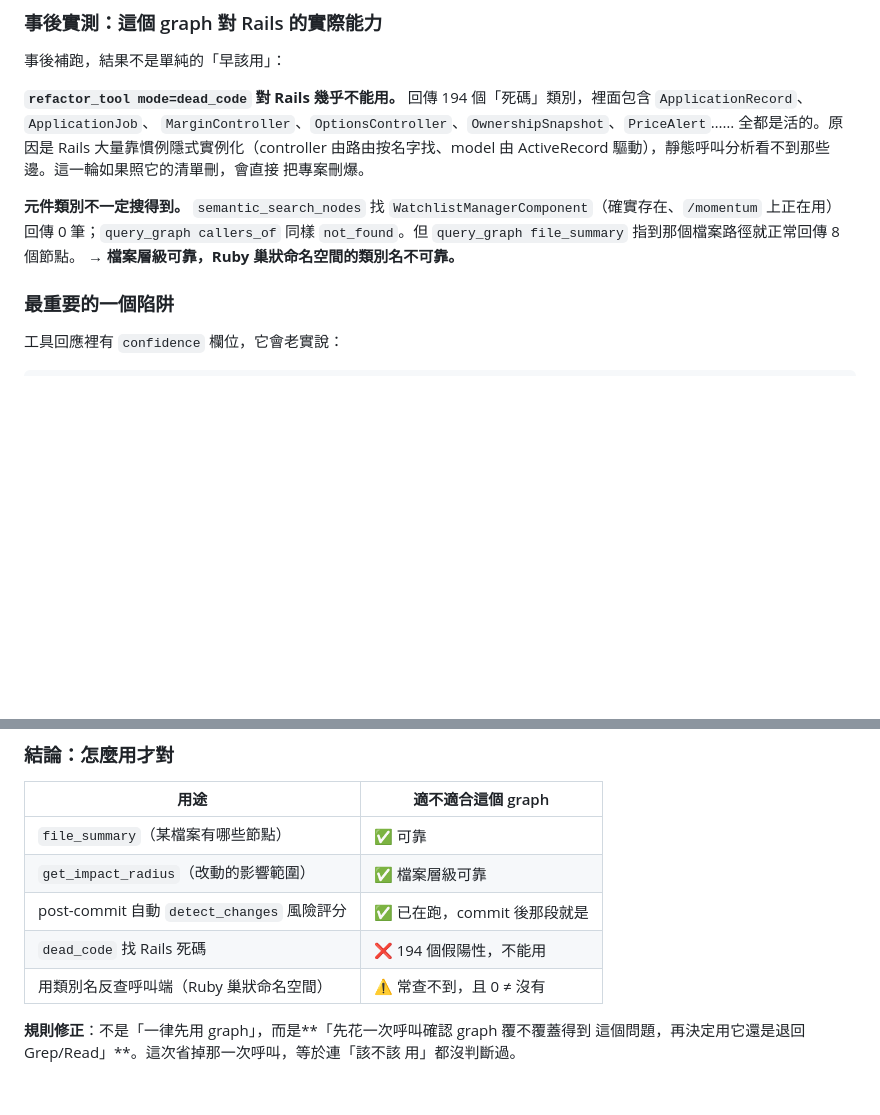
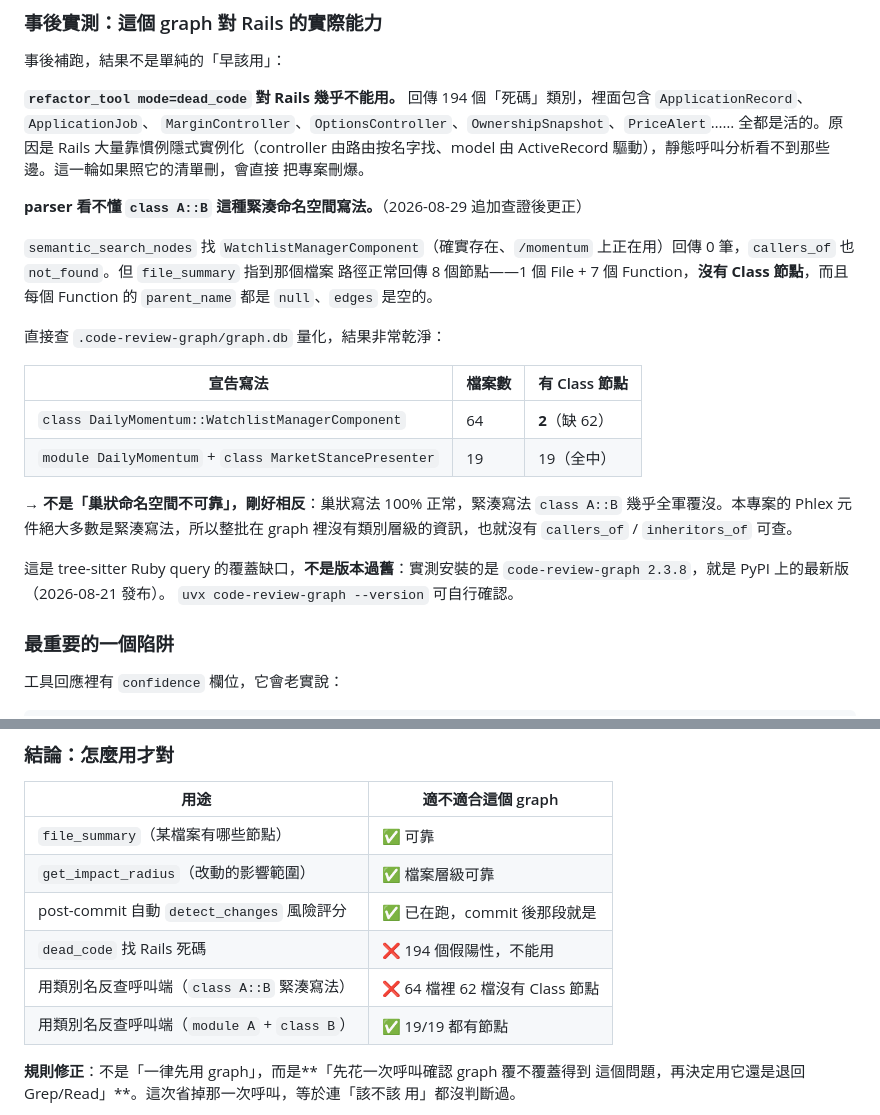
Before and after one commit to idarfan/fair-price, a Markdown page: tasks/lessons.md, 2 parts joined by grey strips. GitHub-like rendering; blank space fills up the shorter version.

Commit message:
docs: 更正 code-review-graph 教訓 — 版本是最新，問題出在 class A::B 解析不到
查證 MCP 版本是否過舊，結論是沒有：實測 uvx code-review-graph --version 為
2.3.8，就是 PyPI 上的最新版（2026-08-21 發布）。

但查證過程推翻了前一則教訓的說法，必須更正。原本寫「Ruby 巢狀命名空間的類別名
不可靠」，實際上剛好相反。直接查 .code-review-graph/graph.db 量化：

  class DailyMomentum::WatchlistManagerComponent   64 檔 → 只有 2 檔有 Class 節點
  module DailyMomentum + class MarketStancePresenter  19 檔 → 19 檔全有

巢狀寫法 100% 正常，緊湊的 class A::B 幾乎全軍覆沒。file_summary 指到緊湊寫法的
檔案會回傳 File + Function 節點但沒有 Class 節點，且 Function 的 parent_name 全是
null、edges 為空。

本專案的 Phlex 元件絕大多數是緊湊寫法，所以整批在 graph 裡沒有類別層級資訊，
callers_of / inheritors_of 都查不到。這是 tree-sitter Ruby query 的覆蓋缺口，
不是版本落後，升級不會解決。

```diff
--- a/tasks/lessons.md
+++ b/tasks/lessons.md
@@ -1175,11 +1175,27 @@ Rails.application.routes.recognize_path("/valuations/BRK.B")
 由 ActiveRecord 驅動），靜態呼叫分析看不到那些邊。這一輪如果照它的清單刪，會直接
 把專案刪爆。
 
-**元件類別不一定搜得到。**
+**parser 看不懂 `class A::B` 這種緊湊命名空間寫法。**（2026-08-29 追加查證後更正）
+
 `semantic_search_nodes` 找 `WatchlistManagerComponent`（確實存在、`/momentum`
-上正在用）回傳 0 筆；`query_graph callers_of` 同樣 `not_found`。但
-`query_graph file_summary` 指到那個檔案路徑就正常回傳 8 個節點。
-→ **檔案層級可靠，Ruby 巢狀命名空間的類別名不可靠。**
+上正在用）回傳 0 筆，`callers_of` 也 `not_found`。但 `file_summary` 指到那個檔案
+路徑正常回傳 8 個節點——1 個 File + 7 個 Function，**沒有 Class 節點**，而且每個
+Function 的 `parent_name` 都是 `null`、`edges` 是空的。
+
+直接查 `.code-review-graph/graph.db` 量化，結果非常乾淨：
+
+| 宣告寫法 | 檔案數 | 有 Class 節點 |
+|---|---|---|
+| `class DailyMomentum::WatchlistManagerComponent` | 64 | **2**（缺 62）|
+| `module DailyMomentum` + `class MarketStancePresenter` | 19 | 19（全中）|
+
+→ **不是「巢狀命名空間不可靠」，剛好相反**：巢狀寫法 100% 正常，緊湊寫法
+`class A::B` 幾乎全軍覆沒。本專案的 Phlex 元件絕大多數是緊湊寫法，所以整批在
+graph 裡沒有類別層級的資訊，也就沒有 `callers_of` / `inheritors_of` 可查。
+
+這是 tree-sitter Ruby query 的覆蓋缺口，**不是版本過舊**：實測安裝的是
+`code-review-graph 2.3.8`，就是 PyPI 上的最新版（2026-08-21 發布）。
+`uvx code-review-graph --version` 可自行確認。
 
 ### 最重要的一個陷阱
 
@@ -1205,7 +1221,8 @@ Rails.application.routes.recognize_path("/valuations/BRK.B")
 | `get_impact_radius`（改動的影響範圍） | ✅ 檔案層級可靠 |
 | post-commit 自動 `detect_changes` 風險評分 | ✅ 已在跑，commit 後那段就是 |
 | `dead_code` 找 Rails 死碼 | ❌ 194 個假陽性，不能用 |
-| 用類別名反查呼叫端（Ruby 巢狀命名空間） | ⚠️ 常查不到，且 0 ≠ 沒有 |
+| 用類別名反查呼叫端（`class A::B` 緊湊寫法） | ❌ 64 檔裡 62 檔沒有 Class 節點 |
+| 用類別名反查呼叫端（`module A` + `class B`） | ✅ 19/19 都有節點 |
 
 **規則修正**：不是「一律先用 graph」，而是**「先花一次呼叫確認 graph 覆不覆蓋得到
 這個問題，再決定用它還是退回 Grep/Read」**。這次省掉那一次呼叫，等於連「該不該
```
